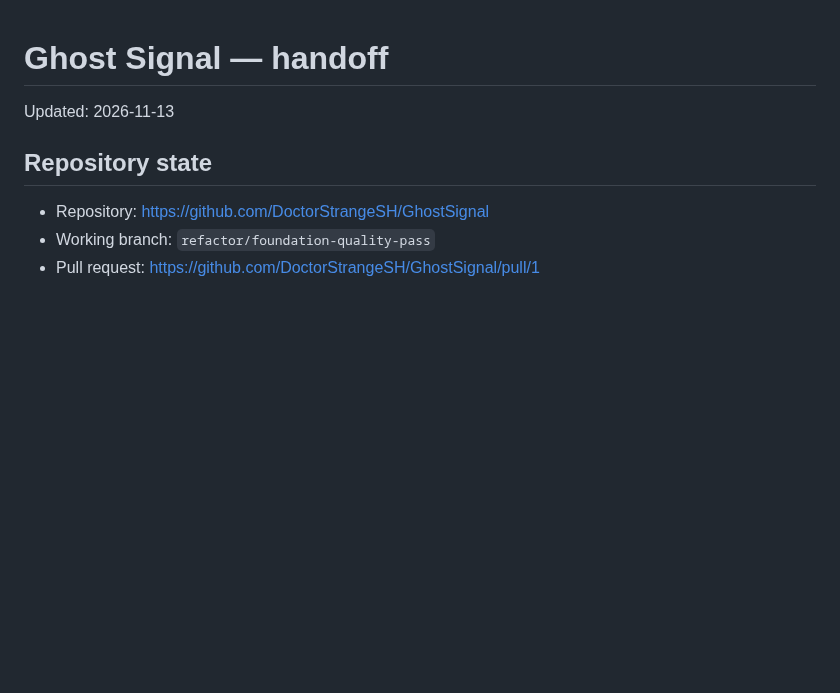
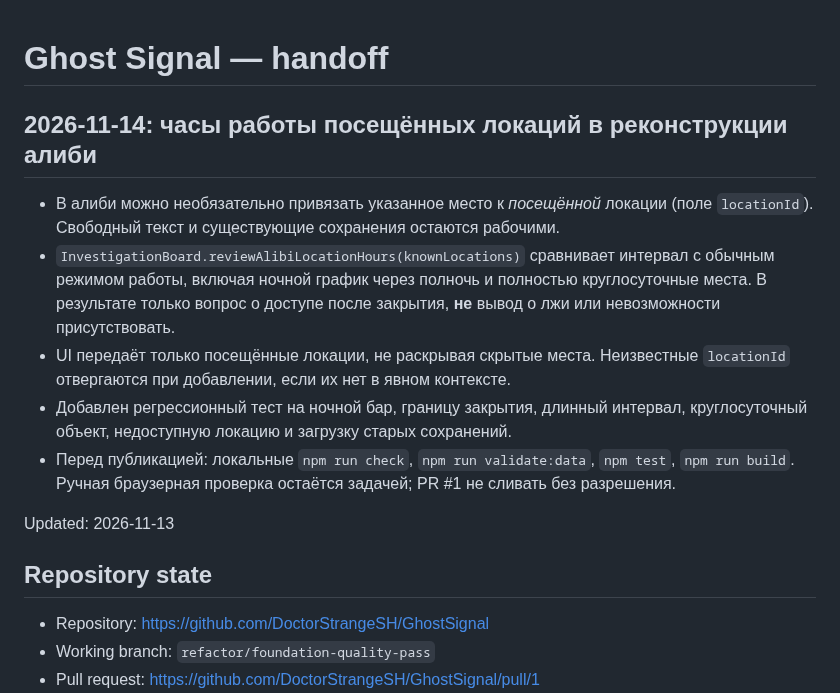
Before and after one commit to DoctorStrangeSH/GhostSignal, a Markdown page: docs/SESSION_HANDOFF.md, the part around the change. GitHub-like rendering; blank space fills up the shorter version.

Commit message:
feat: cross-check player alibis against visited location opening hours (docs/SESSION_HANDOFF.md)

```diff
--- a/docs/SESSION_HANDOFF.md
+++ b/docs/SESSION_HANDOFF.md
@@ -1,4 +1,12 @@
 # Ghost Signal — handoff
+
+## 2026-11-14: часы работы посещённых локаций в реконструкции алиби
+
+- В алиби можно необязательно привязать указанное место к *посещённой* локации (поле `locationId`). Свободный текст и существующие сохранения остаются рабочими.
+- `InvestigationBoard.reviewAlibiLocationHours(knownLocations)` сравнивает интервал с обычным режимом работы, включая ночной график через полночь и полностью круглосуточные места. В результате только вопрос о доступе после закрытия, **не** вывод о лжи или невозможности присутствовать.
+- UI передаёт только посещённые локации, не раскрывая скрытые места. Неизвестные `locationId` отвергаются при добавлении, если их нет в явном контексте.
+- Добавлен регрессионный тест на ночной бар, границу закрытия, длинный интервал, круглосуточный объект, недоступную локацию и загрузку старых сохранений.
+- Перед публикацией: локальные `npm run check`, `npm run validate:data`, `npm test`, `npm run build`. Ручная браузерная проверка остаётся задачей; PR #1 не сливать без разрешения.
 
 Updated: 2026-11-13
 
```
